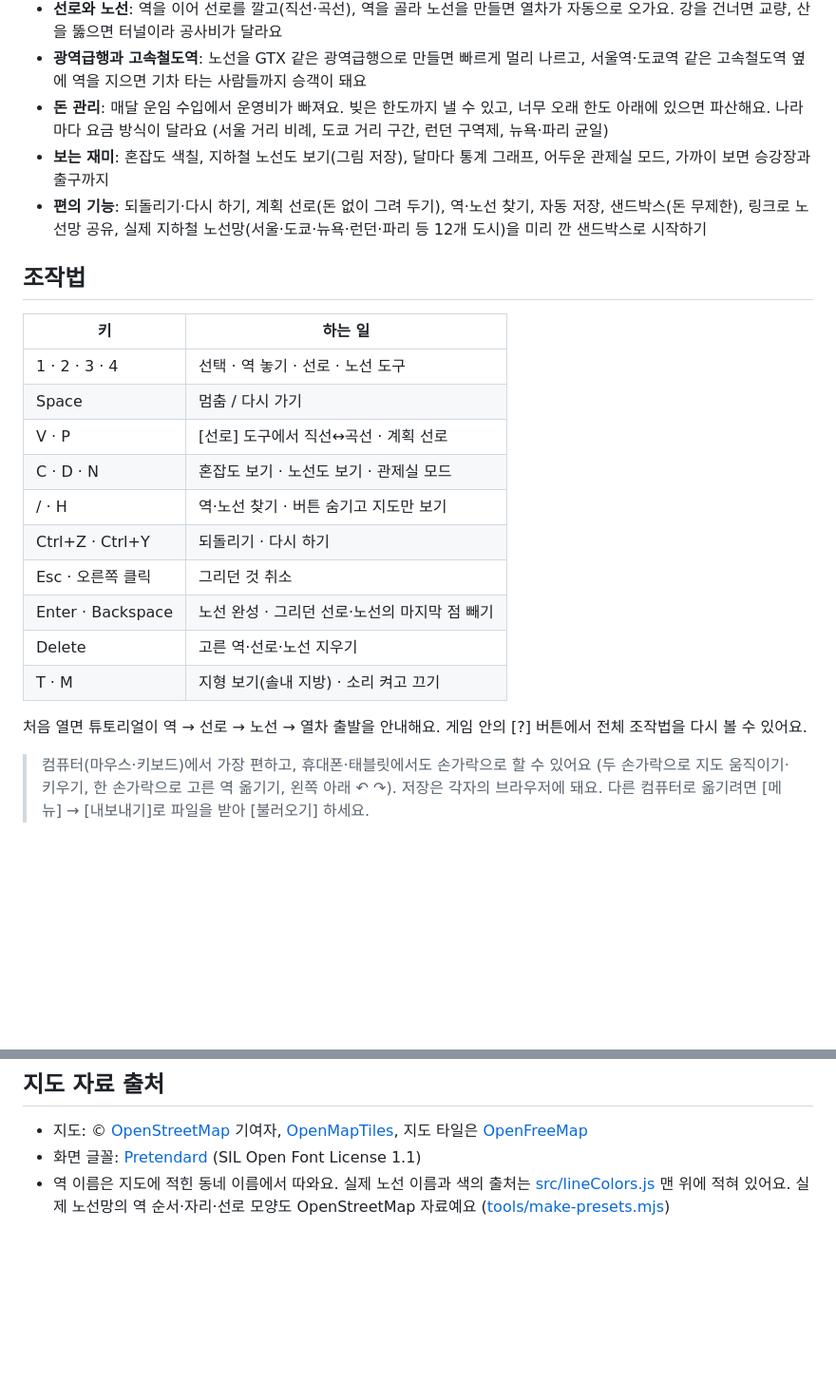
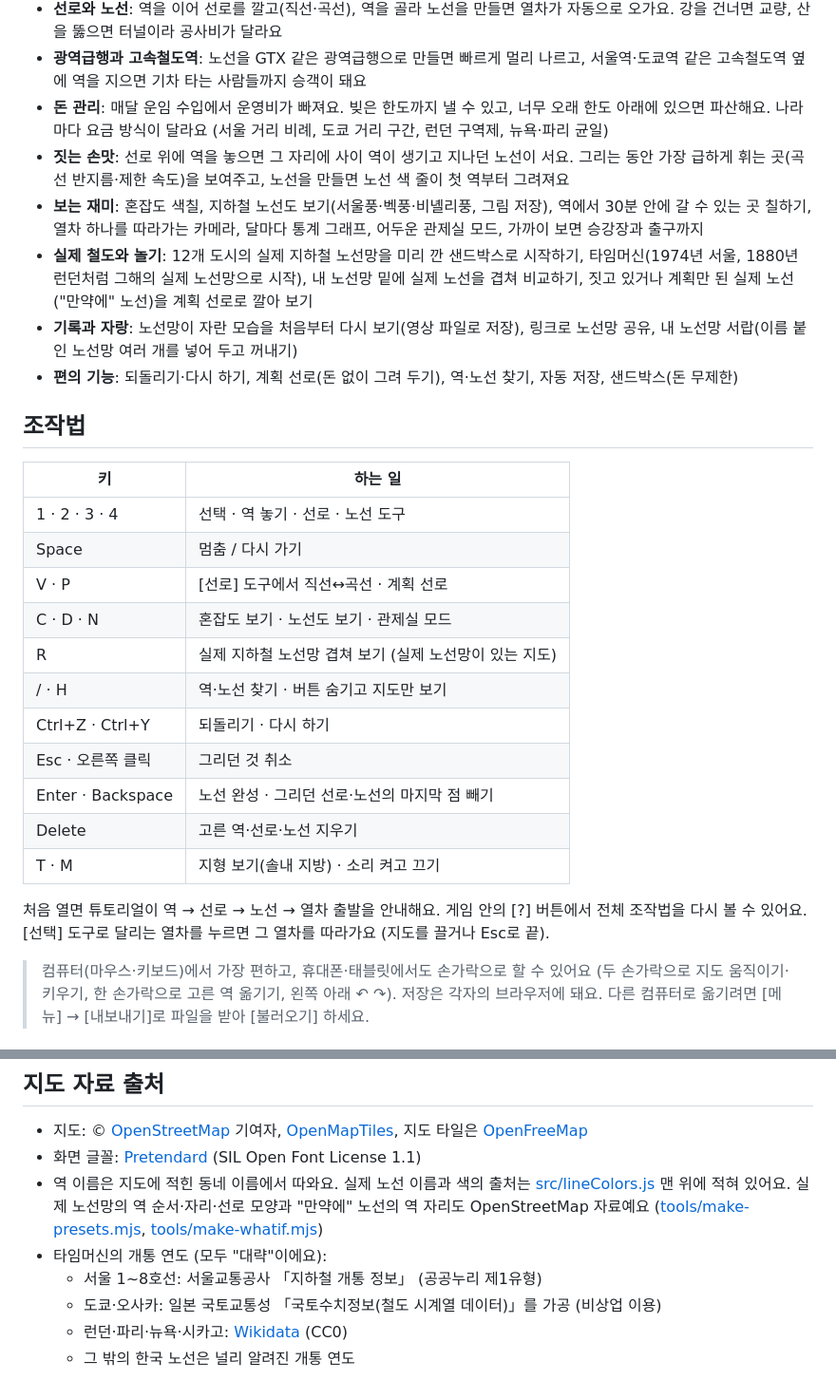
Before and after one commit to kutanxx/railmap, a Markdown page: README.md, 2 parts joined by grey strips. Shown at 95% size. Drawn GitHub-style; blank space fills up the shorter version.

```diff
--- a/README.md
+++ b/README.md
@@ -13,8 +13,11 @@
 - **선로와 노선**: 역을 이어 선로를 깔고(직선·곡선), 역을 골라 노선을 만들면 열차가 자동으로 오가요. 강을 건너면 교량, 산을 뚫으면 터널이라 공사비가 달라요
 - **광역급행과 고속철도역**: 노선을 GTX 같은 광역급행으로 만들면 빠르게 멀리 나르고, 서울역·도쿄역 같은 고속철도역 옆에 역을 지으면 기차 타는 사람들까지 승객이 돼요
 - **돈 관리**: 매달 운임 수입에서 운영비가 빠져요. 빚은 한도까지 낼 수 있고, 너무 오래 한도 아래에 있으면 파산해요. 나라마다 요금 방식이 달라요 (서울 거리 비례, 도쿄 거리 구간, 런던 구역제, 뉴욕·파리 균일)
-- **보는 재미**: 혼잡도 색칠, 지하철 노선도 보기(그림 저장), 달마다 통계 그래프, 어두운 관제실 모드, 가까이 보면 승강장과 출구까지
-- **편의 기능**: 되돌리기·다시 하기, 계획 선로(돈 없이 그려 두기), 역·노선 찾기, 자동 저장, 샌드박스(돈 무제한), 링크로 노선망 공유, 실제 지하철 노선망(서울·도쿄·뉴욕·런던·파리 등 12개 도시)을 미리 깐 샌드박스로 시작하기
+- **짓는 손맛**: 선로 위에 역을 놓으면 그 자리에 사이 역이 생기고 지나던 노선이 서요. 그리는 동안 가장 급하게 휘는 곳(곡선 반지름·제한 속도)을 보여주고, 노선을 만들면 노선 색 줄이 첫 역부터 그려져요
+- **보는 재미**: 혼잡도 색칠, 지하철 노선도 보기(서울풍·벡풍·비녤리풍, 그림 저장), 역에서 30분 안에 갈 수 있는 곳 칠하기, 열차 하나를 따라가는 카메라, 달마다 통계 그래프, 어두운 관제실 모드, 가까이 보면 승강장과 출구까지
+- **실제 철도와 놀기**: 12개 도시의 실제 지하철 노선망을 미리 깐 샌드박스로 시작하기, 타임머신(1974년 서울, 1880년 런던처럼 그해의 실제 노선망으로 시작), 내 노선망 밑에 실제 노선을 겹쳐 비교하기, 짓고 있거나 계획만 된 실제 노선("만약에" 노선)을 계획 선로로 깔아 보기
+- **기록과 자랑**: 노선망이 자란 모습을 처음부터 다시 보기(영상 파일로 저장), 링크로 노선망 공유, 내 노선망 서랍(이름 붙인 노선망 여러 개를 넣어 두고 꺼내기)
+- **편의 기능**: 되돌리기·다시 하기, 계획 선로(돈 없이 그려 두기), 역·노선 찾기, 자동 저장, 샌드박스(돈 무제한)
 
 ## 조작법
 
@@ -24,6 +27,7 @@
 | Space | 멈춤 / 다시 가기 |
 | V · P | [선로] 도구에서 직선↔곡선 · 계획 선로 |
 | C · D · N | 혼잡도 보기 · 노선도 보기 · 관제실 모드 |
+| R | 실제 지하철 노선망 겹쳐 보기 (실제 노선망이 있는 지도) |
 | / · H | 역·노선 찾기 · 버튼 숨기고 지도만 보기 |
 | Ctrl+Z · Ctrl+Y | 되돌리기 · 다시 하기 |
 | Esc · 오른쪽 클릭 | 그리던 것 취소 |
@@ -31,7 +35,7 @@
 | Delete | 고른 역·선로·노선 지우기 |
 | T · M | 지형 보기(솔내 지방) · 소리 켜고 끄기 |
 
-처음 열면 튜토리얼이 역 → 선로 → 노선 → 열차 출발을 안내해요. 게임 안의 [?] 버튼에서 전체 조작법을 다시 볼 수 있어요.
+처음 열면 튜토리얼이 역 → 선로 → 노선 → 열차 출발을 안내해요. 게임 안의 [?] 버튼에서 전체 조작법을 다시 볼 수 있어요. [선택] 도구로 달리는 열차를 누르면 그 열차를 따라가요 (지도를 끌거나 Esc로 끝).
 
 > 컴퓨터(마우스·키보드)에서 가장 편하고, 휴대폰·태블릿에서도 손가락으로 할 수 있어요 (두 손가락으로 지도 움직이기·키우기, 한 손가락으로 고른 역 옮기기, 왼쪽 아래 ↶ ↷).
 > 저장은 각자의 브라우저에 돼요. 다른 컴퓨터로 옮기려면 [메뉴] → [내보내기]로 파일을 받아 [불러오기] 하세요.
@@ -58,4 +62,9 @@ npm run dev
 
 - 지도: © [OpenStreetMap](https://www.openstreetmap.org/copyright) 기여자, [OpenMapTiles](https://openmaptiles.org/), 지도 타일은 [OpenFreeMap](https://openfreemap.org/)
 - 화면 글꼴: [Pretendard](https://github.com/orioncactus/pretendard) (SIL Open Font License 1.1)
-- 역 이름은 지도에 적힌 동네 이름에서 따와요. 실제 노선 이름과 색의 출처는 [src/lineColors.js](src/lineColors.js) 맨 위에 적혀 있어요. 실제 노선망의 역 순서·자리·선로 모양도 OpenStreetMap 자료예요 ([tools/make-presets.mjs](tools/make-presets.mjs))
+- 역 이름은 지도에 적힌 동네 이름에서 따와요. 실제 노선 이름과 색의 출처는 [src/lineColors.js](src/lineColors.js) 맨 위에 적혀 있어요. 실제 노선망의 역 순서·자리·선로 모양과 "만약에" 노선의 역 자리도 OpenStreetMap 자료예요 ([tools/make-presets.mjs](tools/make-presets.mjs), [tools/make-whatif.mjs](tools/make-whatif.mjs))
+- 타임머신의 개통 연도 (모두 "대략"이에요):
+  - 서울 1~8호선: 서울교통공사 「지하철 개통 정보」 (공공누리 제1유형)
+  - 도쿄·오사카: 일본 국토교통성 「국토수치정보(철도 시계열 데이터)」를 가공 (비상업 이용)
+  - 런던·파리·뉴욕·시카고: [Wikidata](https://www.wikidata.org/) (CC0)
+  - 그 밖의 한국 노선은 널리 알려진 개통 연도
```
Also changed, not shown: PROMPTS.md (+38 -0 lines).
